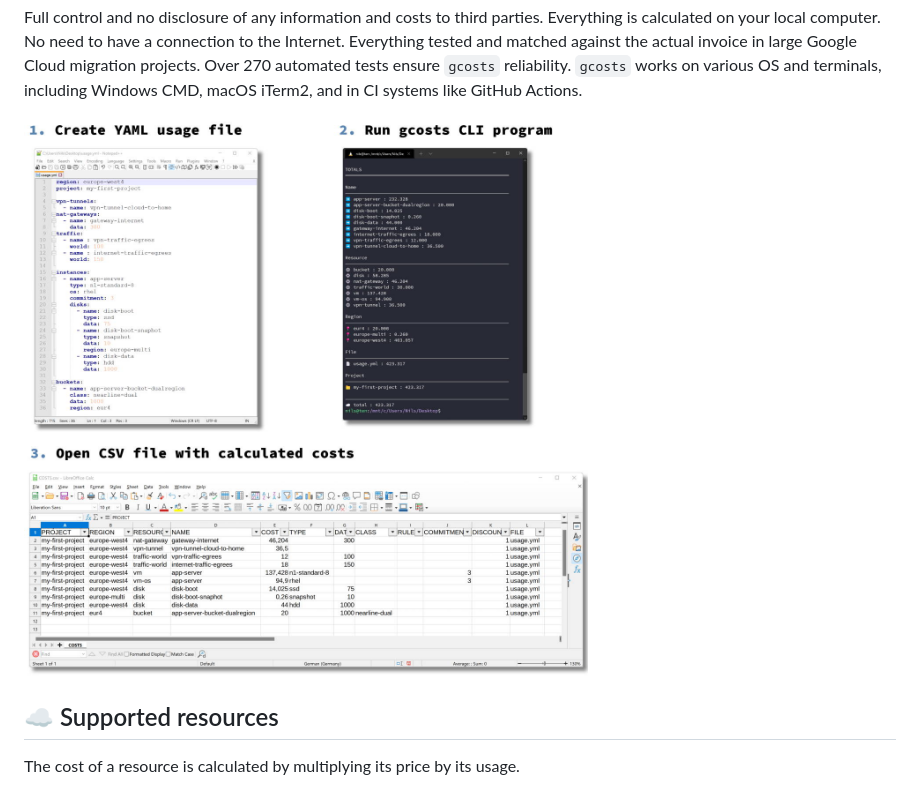
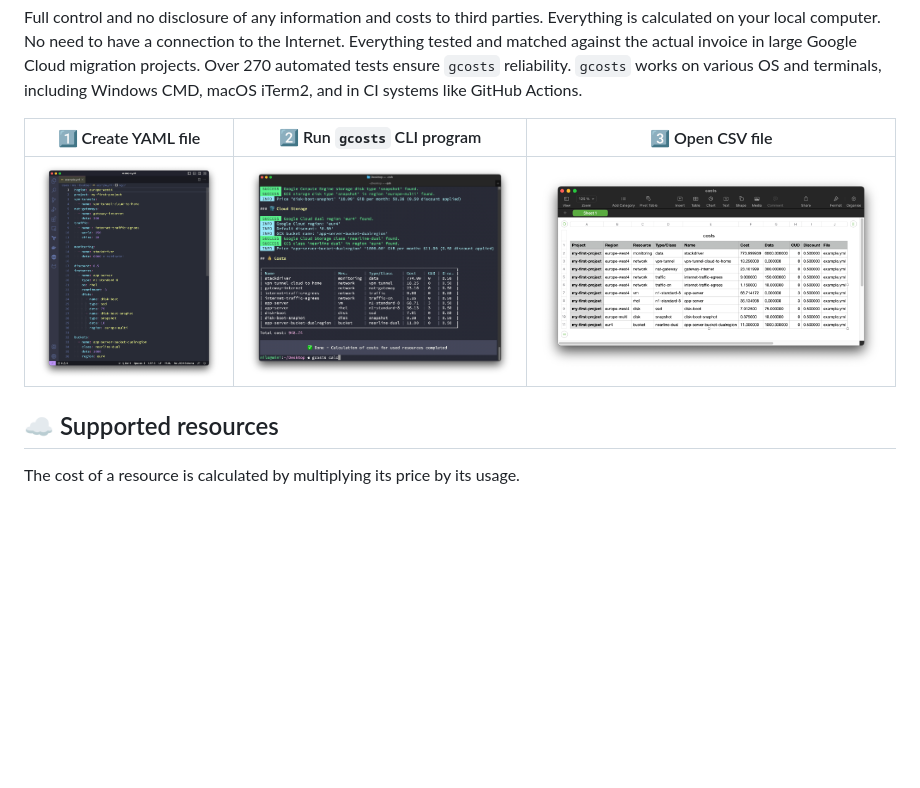
Before and after one commit to Cyclenerd/google-cloud-pricing-cost-calculator, a Markdown page: README.md, the part around the change. Drawn GitHub-style; pictures changed too: img/csv.png (added), img/gcosts.png (added), img/usage.png (added); blank space fills up the shorter version.

Commit message:
new screenshots

```diff
--- a/README.md
+++ b/README.md
@@ -27,7 +27,11 @@ Everything tested and matched against the actual invoice in large Google Cloud m
 Over 270 automated tests ensure `gcosts` reliability.
 `gcosts` works on various OS and terminals, including Windows CMD, macOS iTerm2, and in CI systems like GitHub Actions.
 
-![Screenshot: YAML usage file, gcosts and CSV costs file](https://raw.githubusercontent.com/Cyclenerd/google-cloud-pricing-cost-calculator/master/img/gcosts-usage-costs.jpg?v1)
+
+| 1️⃣ Create YAML file | 2️⃣ Run `gcosts` CLI program | 3️⃣ Open CSV file |
+|--------------------------|-----------------------------|------------------|
+| ![Screenshot: YAML usage file](./img/usage.png) | ![Screenshot: gcosts CLI program](./img/gcosts.png) | ![Screenshot: CSV file](./img/csv.png) |
+
 
 
 ## ☁️ Supported resources
```
